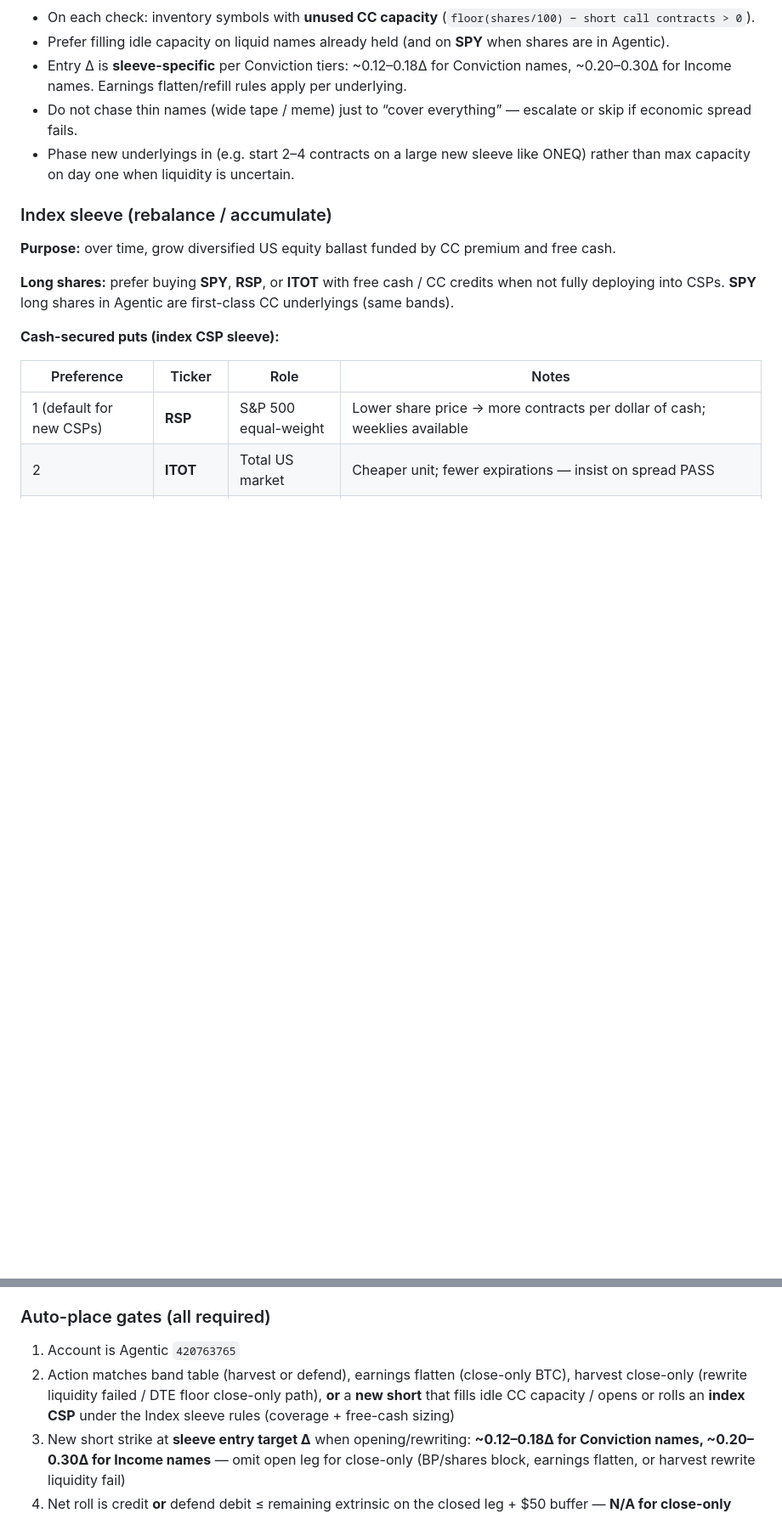
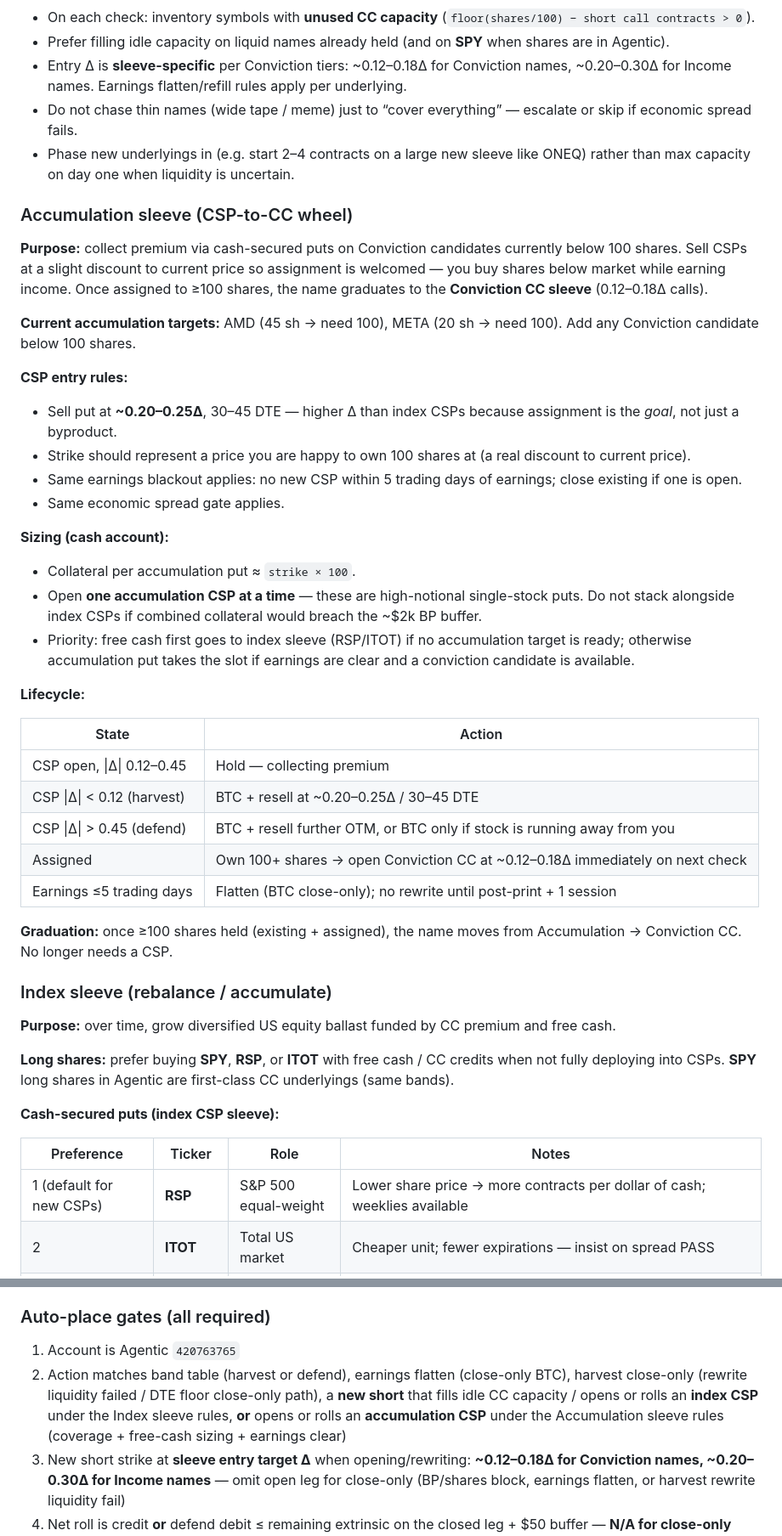
Before and after one commit to jasebrodsky/Trading, a Markdown page: docs/strategy.md, 2 parts joined by grey strips. Shown at 85% size. GitHub-like rendering; blank space fills up the shorter version.

```diff
--- a/docs/strategy.md
+++ b/docs/strategy.md
@@ -72,6 +73,37 @@ Close-only flatten still must pass spread / review / BP / coverage gates on the
 - Do not chase thin names (wide tape / meme) just to “cover everything” — escalate or skip if economic spread fails.
 - Phase new underlyings in (e.g. start 2–4 contracts on a large new sleeve like ONEQ) rather than max capacity on day one when liquidity is uncertain.
 
+### Accumulation sleeve (CSP-to-CC wheel)
+
+**Purpose:** collect premium via cash-secured puts on Conviction candidates currently below 100 shares. Sell CSPs at a slight discount to current price so assignment is welcomed — you buy shares below market while earning income. Once assigned to ≥100 shares, the name graduates to the **Conviction CC sleeve** (0.12–0.18Δ calls).
+
+**Current accumulation targets:** AMD (45 sh → need 100), META (20 sh → need 100). Add any Conviction candidate below 100 shares.
+
+**CSP entry rules:**
+
+- Sell put at **~0.20–0.25Δ**, 30–45 DTE — higher Δ than index CSPs because assignment is the *goal*, not just a byproduct.
+- Strike should represent a price you are happy to own 100 shares at (a real discount to current price).
+- Same earnings blackout applies: no new CSP within 5 trading days of earnings; close existing if one is open.
+- Same economic spread gate applies.
+
+**Sizing (cash account):**
+
+- Collateral per accumulation put ≈ `strike × 100`.
+- Open **one accumulation CSP at a time** — these are high-notional single-stock puts. Do not stack alongside index CSPs if combined collateral would breach the ~$2k BP buffer.
+- Priority: free cash first goes to index sleeve (RSP/ITOT) if no accumulation target is ready; otherwise accumulation put takes the slot if earnings are clear and a conviction candidate is available.
+
+**Lifecycle:**
+
+| State | Action |
+|-------|--------|
+| CSP open, \|Δ\| 0.12–0.45 | Hold — collecting premium |
+| CSP \|Δ\| &lt; 0.12 (harvest) | BTC + resell at ~0.20–0.25Δ / 30–45 DTE |
+| CSP \|Δ\| &gt; 0.45 (defend) | BTC + resell further OTM, or BTC only if stock is running away from you |
+| Assigned | Own 100+ shares → open Conviction CC at ~0.12–0.18Δ immediately on next check |
+| Earnings ≤5 trading days | Flatten (BTC close-only); no rewrite until post-print + 1 session |
+
+**Graduation:** once ≥100 shares held (existing + assigned), the name moves from Accumulation → Conviction CC. No longer needs a CSP.
+
 ### Index sleeve (rebalance / accumulate)
 
 **Purpose:** over time, grow diversified US equity ballast funded by CC premium and free cash.
@@ -105,7 +137,7 @@ After `review_option_order`, **auto-place** when all gates pass. Escalate to hum
 ### Auto-place gates (all required)
 
 1. Account is Agentic `420763765`
-2. Action matches band table (harvest or defend), earnings flatten (close-only BTC), harvest close-only (rewrite liquidity failed / DTE floor close-only path), **or** a **new short** that fills idle CC capacity / opens or rolls an **index CSP** under the Index sleeve rules (coverage + free-cash sizing)
+2. Action matches band table (harvest or defend), earnings flatten (close-only BTC), harvest close-only (rewrite liquidity failed / DTE floor close-only path), a **new short** that fills idle CC capacity / opens or rolls an **index CSP** under the Index sleeve rules, **or** opens or rolls an **accumulation CSP** under the Accumulation sleeve rules (coverage + free-cash sizing + earnings clear)
 3. New short strike at **sleeve entry target Δ** when opening/rewriting: **~0.12–0.18Δ for Conviction names, ~0.20–0.30Δ for Income names** — omit open leg for close-only (BP/shares block, earnings flatten, or harvest rewrite liquidity fail)
 4. Net roll is credit **or** defend debit ≤ remaining extrinsic on the closed leg + $50 buffer — **N/A for close-only** (debit to flatten/harvest-close is allowed)
 5. **Spread / liquidity (economic):** a leg **PASSes** if **any** of these is true (missing quotes still fail):
```
Also changed, not shown: other parts of docs/strategy.md (+4 -3 lines), docs/slack-automations.md (+10 -7 lines), 1 other file.
